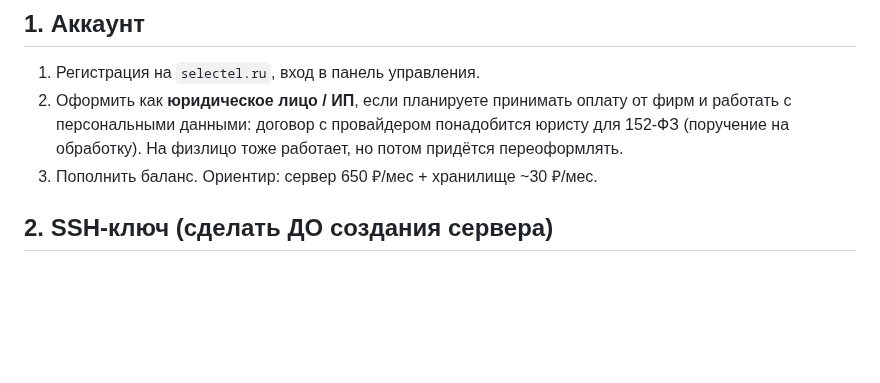
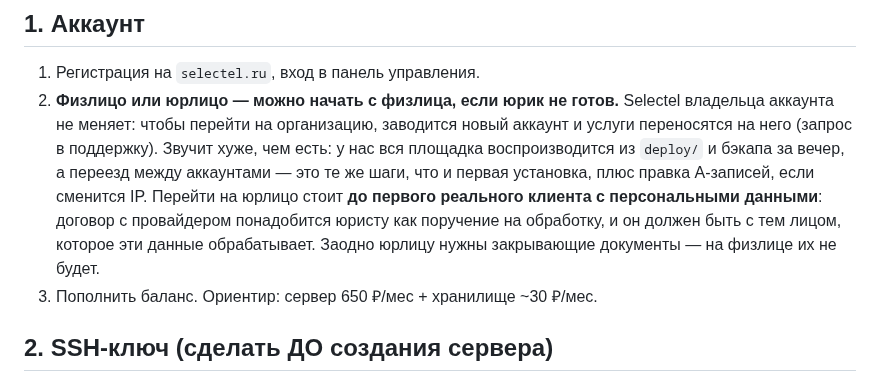
Before and after one commit to kshromin/furniture-configurator, a Markdown page: deploy/SELECTEL.md, the part around the change. Drawn GitHub-style; blank space fills up the shorter version.

Commit message:
Selectel: можно стартовать на физлице, владельца аккаунта там не меняют
Проверено по документации Selectel: сменить владельца аккаунта нельзя, надо
заводить новый и переносить услуги. Для нас это не блокер — площадка
воспроизводится из deploy/ и бэкапа. Перейти на юрлицо нужно до первого
реального клиента с персональными данными.

Co-Authored-By: Claude Opus 5 <noreply@anthropic.com>

```diff
--- a/deploy/SELECTEL.md
+++ b/deploy/SELECTEL.md
@@ -8,9 +8,14 @@
 ## 1. Аккаунт
 
 1. Регистрация на `selectel.ru`, вход в панель управления.
-2. Оформить как **юридическое лицо / ИП**, если планируете принимать оплату от фирм и работать с
-   персональными данными: договор с провайдером понадобится юристу для 152-ФЗ (поручение на
-   обработку). На физлицо тоже работает, но потом придётся переоформлять.
+2. **Физлицо или юрлицо — можно начать с физлица, если юрик не готов.** Selectel владельца аккаунта
+   не меняет: чтобы перейти на организацию, заводится новый аккаунт и услуги переносятся на него
+   (запрос в поддержку). Звучит хуже, чем есть: у нас вся площадка воспроизводится из `deploy/` и
+   бэкапа за вечер, а переезд между аккаунтами — это те же шаги, что и первая установка, плюс правка
+   A-записей, если сменится IP. Перейти на юрлицо стоит **до первого реального клиента с
+   персональными данными**: договор с провайдером понадобится юристу как поручение на обработку, и
+   он должен быть с тем лицом, которое эти данные обрабатывает. Заодно юрлицу нужны закрывающие
+   документы — на физлице их не будет.
 3. Пополнить баланс. Ориентир: сервер 650 ₽/мес + хранилище ~30 ₽/мес.
 
 ## 2. SSH-ключ (сделать ДО создания сервера)
```
